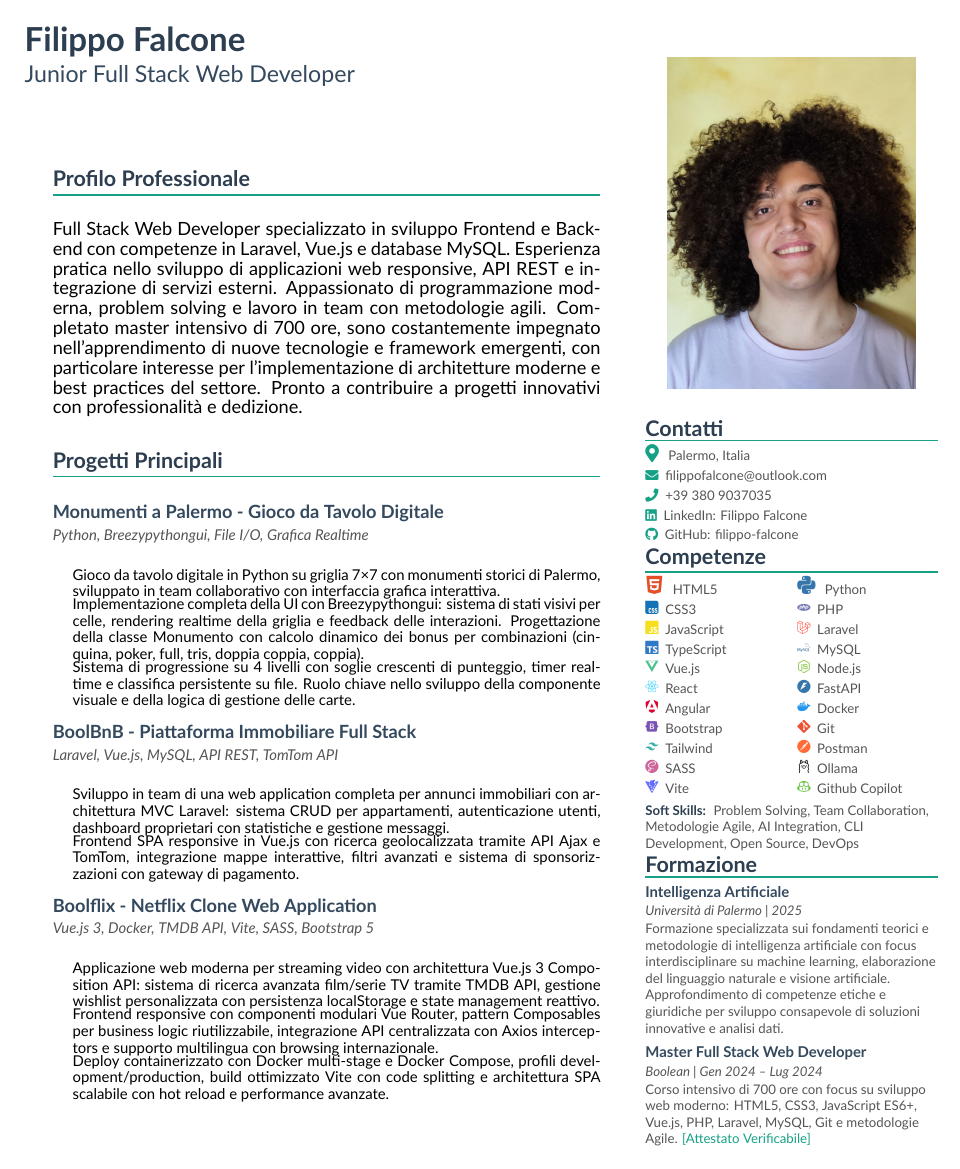
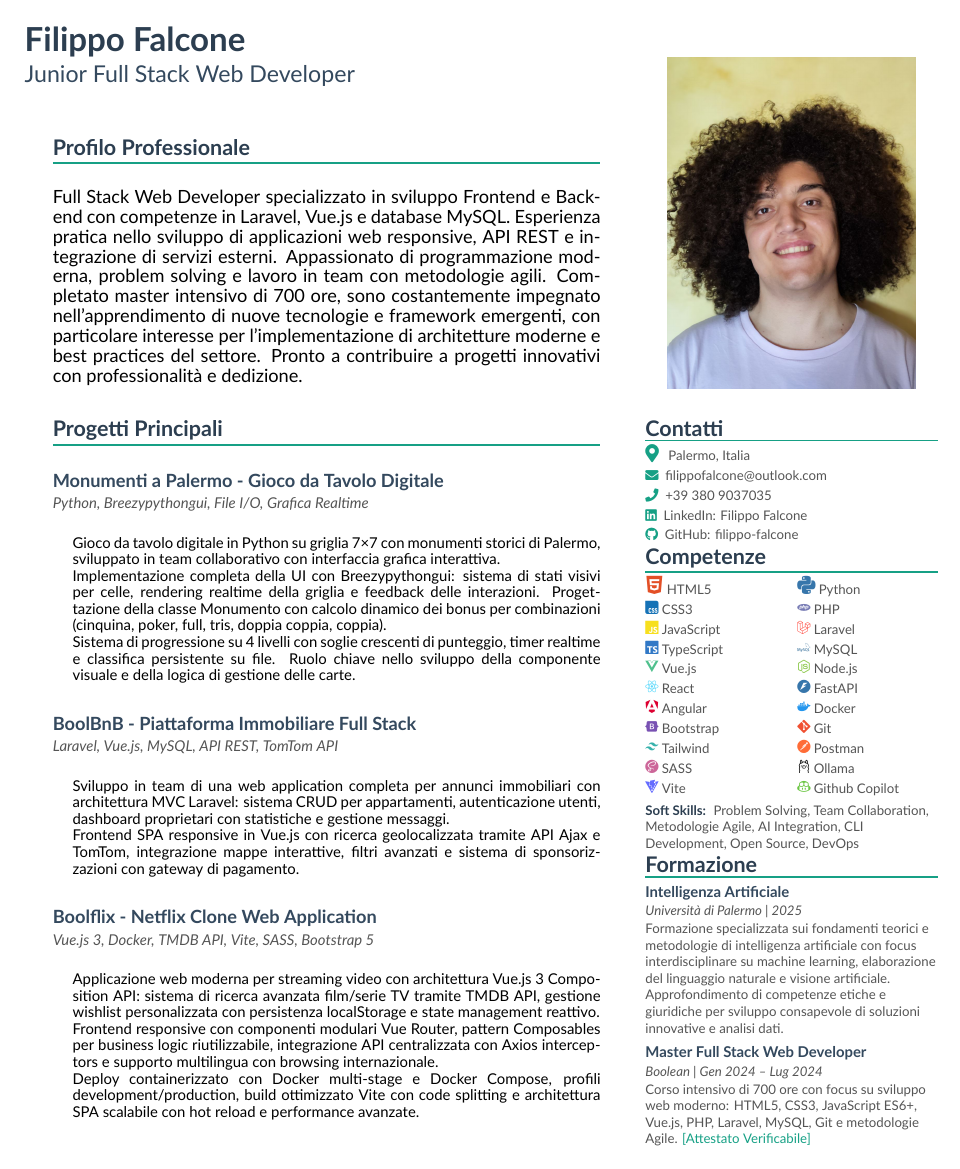
Before and after one commit to filippo-falcone/CV, a LaTeX CV (src/cv.tex, which reads src/cv_style.tex): the whole page. The pictures show the PDF file src/cv.pdf that the author committed with the source.

Commit message:
fix: Migliora la formattazione del CV e aggiunge dettagli ai progetti

```diff
--- a/src/cv.tex
+++ b/src/cv.tex
@@ -6,6 +6,8 @@
 % ===============================================================================
 
 \documentclass[11pt, a4paper]{article}
+
+\usepackage{lmodern}
 
 % Caricamento del sistema di stili completamente ottimizzato
 \input{cv_style.tex}
@@ -43,22 +45,22 @@ Full Stack Web Developer specializzato in sviluppo Frontend e Backend con compet
 \vspace{3pt}
 
 \cvproject{Monumenti a Palermo - Gioco da Tavolo Digitale}{Python, Breezypythongui, File I/O, Grafica Realtime}{
-    \item Gioco da tavolo digitale in Python su griglia 7×7 con monumenti storici di Palermo, sviluppato in team collaborativo con interfaccia grafica interattiva.
-    \item Implementazione completa della UI con Breezypythongui: sistema di stati visivi per celle, rendering realtime della griglia e feedback delle interazioni. Progettazione della classe Monumento con calcolo dinamico dei bonus per combinazioni (cinquina, poker, full, tris, doppia coppia, coppia).
-    \item Sistema di progressione su 4 livelli con soglie crescenti di punteggio, timer realtime e classifica persistente su file. Ruolo chiave nello sviluppo della componente visuale e della logica di gestione delle carte.
+    \item Gioco da tavolo digitale in Python su griglia 7×7 con monumenti storici di Palermo, sviluppato in team collaborativo con interfaccia grafica interattiva. \\
+    Implementazione completa della UI con Breezypythongui: sistema di stati visivi per celle, rendering realtime della griglia e feedback delle interazioni. Progettazione della classe Monumento con calcolo dinamico dei bonus per combinazioni (cinquina, poker, full, tris, doppia coppia, coppia). \\
+    Sistema di progressione su 4 livelli con soglie crescenti di punteggio, timer realtime e classifica persistente su file. Ruolo chiave nello sviluppo della componente visuale e della logica di gestione delle carte. \\
 }
 
 \vspace{8pt}
 \cvproject{BoolBnB - Piattaforma Immobiliare Full Stack}{Laravel, Vue.js, MySQL, API REST, TomTom API}{
-    \item Sviluppo in team di una web application completa per annunci immobiliari con architettura MVC Laravel: sistema CRUD per appartamenti, autenticazione utenti, dashboard proprietari con statistiche e gestione messaggi.
-    \item Frontend SPA responsive in Vue.js con ricerca geolocalizzata tramite API Ajax e TomTom, integrazione mappe interattive, filtri avanzati e sistema di sponsorizzazioni con gateway di pagamento.
+    \item Sviluppo in team di una web application completa per annunci immobiliari con architettura MVC Laravel: sistema CRUD per appartamenti, autenticazione utenti, dashboard proprietari con statistiche e gestione messaggi. \\
+    Frontend SPA responsive in Vue.js con ricerca geolocalizzata tramite API Ajax e TomTom, integrazione mappe interattive, filtri avanzati e sistema di sponsorizzazioni con gateway di pagamento. \\
 }
 
 \vspace{8pt}
 \cvproject{Boolflix - Netflix Clone Web Application}{Vue.js 3, Docker, TMDB API, Vite, SASS, Bootstrap 5}{
-    \item Applicazione web moderna per streaming video con architettura Vue.js 3 Composition API: sistema di ricerca avanzata film/serie TV tramite TMDB API, gestione wishlist personalizzata con persistenza localStorage e state management reattivo.
-    \item Frontend responsive con componenti modulari Vue Router, pattern Composables per business logic riutilizzabile, integrazione API centralizzata con Axios interceptors e supporto multilingua con browsing internazionale.
-    \item Deploy containerizzato con Docker multi-stage e Docker Compose, profili development/production, build ottimizzato Vite con code splitting e architettura SPA scalabile con hot reload e performance avanzate.
+    \item Applicazione web moderna per streaming video con architettura Vue.js 3 Composition API: sistema di ricerca avanzata film/serie TV tramite TMDB API, gestione wishlist personalizzata con persistenza localStorage e state management reattivo. \\
+    Frontend responsive con componenti modulari Vue Router, pattern Composables per business logic riutilizzabile, integrazione API centralizzata con Axios interceptors e supporto multilingua con browsing internazionale. \\
+    Deploy containerizzato con Docker multi-stage e Docker Compose, profili development/production, build ottimizzato Vite con code splitting e architettura SPA scalabile con hot reload e performance avanzate. \\
 }
 
 % ----- COLONNA SIDEBAR (DESTRA) -----
--- a/src/cv_style.tex
+++ b/src/cv_style.tex
@@ -181,7 +181,7 @@
 
 % ----- COMPETENZE TECNICHE OTTIMIZZATE -----
 \newcommand{\techskill}[3]{%
-    \textcolor{#2}{\simpleicon{#1}} \hspace{2pt}%
+    {\textcolor{#2}{\simpleicon{#1}}}\hspace{2pt}%
     \fontsize{\cvTinyFontSize}{\cvTightLineHeight}\selectfont\color{darkGray}#3%
 }
 
```
Also changed, not shown: src/cv.pdf.
